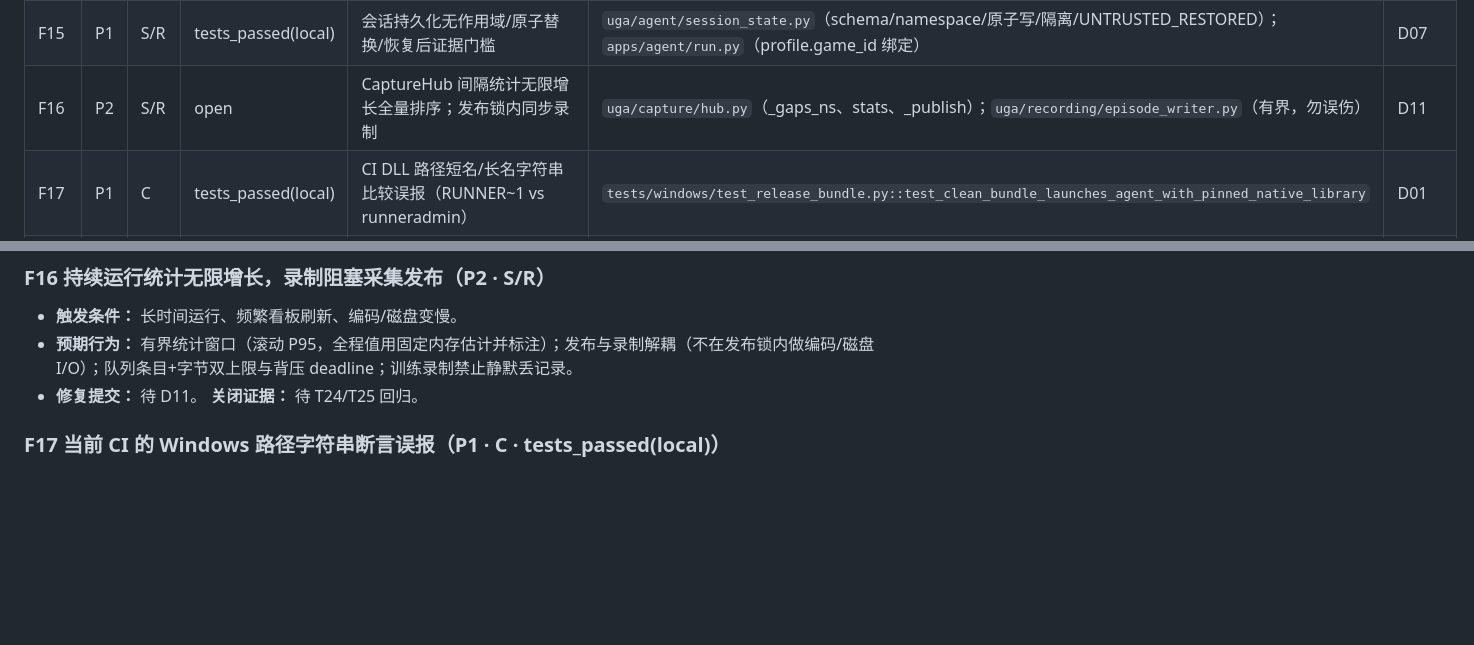
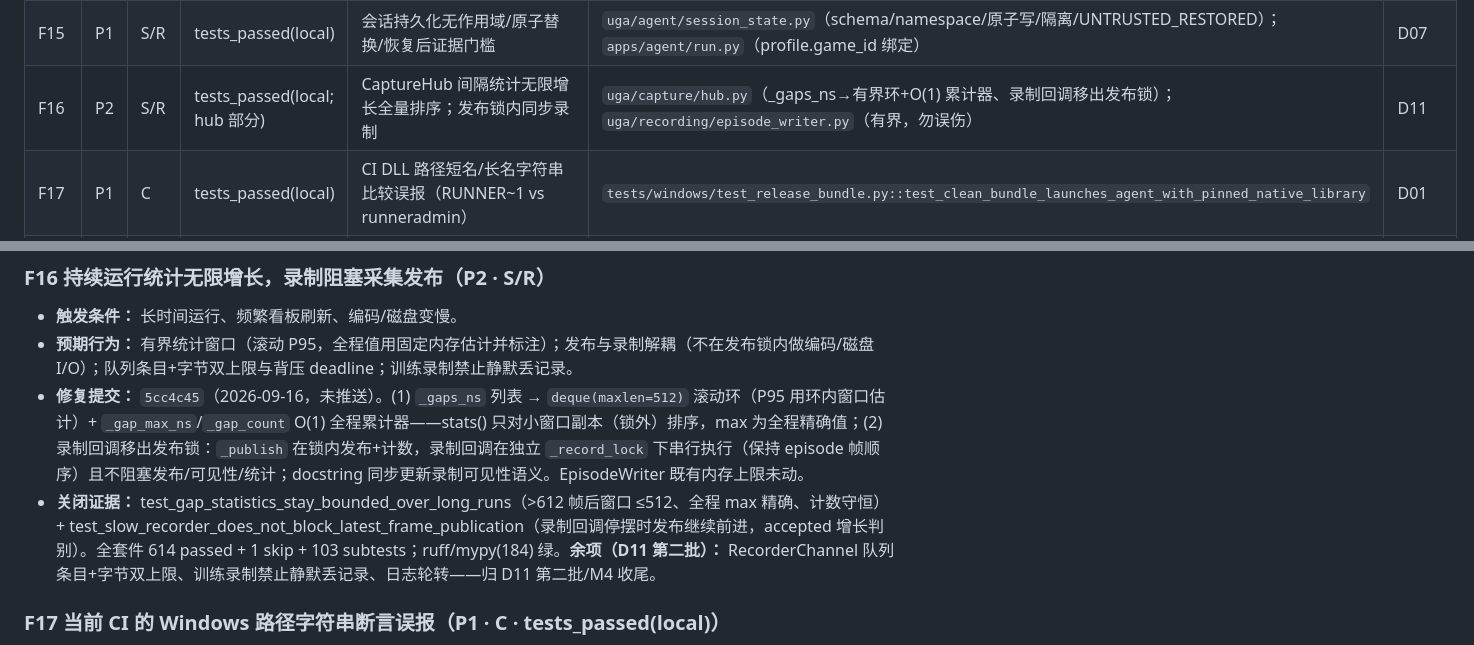
Before and after one commit to chenfengyimei/VLGameAgent, a Markdown page: docs/reviews/bug-ledger-2026-09-16.md, 2 parts joined by grey strips. Drawn GitHub-style; blank space fills up the shorter version.

Commit message:
docs(reviews): record D11 capture statistics fix in bug ledger

```diff
--- a/docs/reviews/bug-ledger-2026-09-16.md
+++ b/docs/reviews/bug-ledger-2026-09-16.md
@@ -28,7 +28,7 @@
 | F13 | P2 | S | tests_passed(local) | 正常成功回复未更新 last_raw_reply，看板摘要空/陈旧 | `uga/policy/grounded_vlm.py::decide`（正常路径先写 last_raw_reply）；另补齐 4 个快路径出口漏打 _last_decision_source | D10 |
 | F14 | P2 | S+I | tests_passed(local) | 高分辨率恢复未真正提高有效分辨率（仅改裁剪 padding） | `uga/policy/grounded_vlm.py::_images`（总览宽度加倍至 1280 封顶+非升级标记） | D05、D09 |
 | F15 | P1 | S/R | tests_passed(local) | 会话持久化无作用域/原子替换/恢复后证据门槛 | `uga/agent/session_state.py`（schema/namespace/原子写/隔离/UNTRUSTED_RESTORED）；`apps/agent/run.py`（profile.game_id 绑定） | D07 |
-| F16 | P2 | S/R | open | CaptureHub 间隔统计无限增长全量排序；发布锁内同步录制 | `uga/capture/hub.py`（_gaps_ns、stats、_publish）；`uga/recording/episode_writer.py`（有界，勿误伤） | D11 |
+| F16 | P2 | S/R | tests_passed(local; hub 部分) | CaptureHub 间隔统计无限增长全量排序；发布锁内同步录制 | `uga/capture/hub.py`（_gaps_ns→有界环+O(1) 累计器、录制回调移出发布锁）；`uga/recording/episode_writer.py`（有界，勿误伤） | D11 |
 | F17 | P1 | C | tests_passed(local) | CI DLL 路径短名/长名字符串比较误报（RUNNER~1 vs runneradmin） | `tests/windows/test_release_bundle.py::test_clean_bundle_launches_agent_with_pinned_native_library` | D01 |
 | G18 | P1 | C/S | tests_passed(local) | Python 作业缺 DLL，5 项 Native 测试静默 skip | `.github/workflows/ci.yml`（新增 native-python-integration 作业） | D01、D16 |
 | R19 | P1 | R | tests_passed(local; 传输层) | 模型网络出口/秘密/隐私边界不显式 | `uga/policy/vision_transport.py`（HTTPS 强制回环例外/userinfo/凭据 query 拒绝、redact_error_detail 凭据脱敏）；`uga/policy/vlm_planner.py`（接线） | D08、D09、D10、D13 |
@@ -135,7 +135,8 @@
 ### F16 持续运行统计无限增长，录制阻塞采集发布（P2 · S/R）
 - **触发条件：** 长时间运行、频繁看板刷新、编码/磁盘变慢。
 - **预期行为：** 有界统计窗口（滚动 P95，全程值用固定内存估计并标注）；发布与录制解耦（不在发布锁内做编码/磁盘 I/O）；队列条目+字节双上限与背压 deadline；训练录制禁止静默丢记录。
-- **修复提交：** 待 D11。 **关闭证据：** 待 T24/T25 回归。
+- **修复提交：** `5cc4c45`（2026-09-16，未推送）。(1) `_gaps_ns` 列表 → `deque(maxlen=512)` 滚动环（P95 用环内窗口估计）+ `_gap_max_ns`/`_gap_count` O(1) 全程累计器——stats() 只对小窗口副本（锁外）排序，max 为全程精确值；(2) 录制回调移出发布锁：`_publish` 在锁内发布+计数，录制回调在独立 `_record_lock` 下串行执行（保持 episode 帧顺序）且不阻塞发布/可见性/统计；docstring 同步更新录制可见性语义。EpisodeWriter 既有内存上限未动。
+- **关闭证据：** test_gap_statistics_stay_bounded_over_long_runs（>612 帧后窗口 ≤512、全程 max 精确、计数守恒）+ test_slow_recorder_does_not_block_latest_frame_publication（录制回调停摆时发布继续前进，accepted 增长判别）。全套件 614 passed + 1 skip + 103 subtests；ruff/mypy(184) 绿。**余项（D11 第二批）：** RecorderChannel 队列条目+字节双上限、训练录制禁止静默丢记录、日志轮转——归 D11 第二批/M4 收尾。
 
 ### F17 当前 CI 的 Windows 路径字符串断言误报（P1 · C · tests_passed(local)）
 - **触发条件：** 临时路径含 RUNNER~1，PowerShell 解析为 runneradmin。
```
